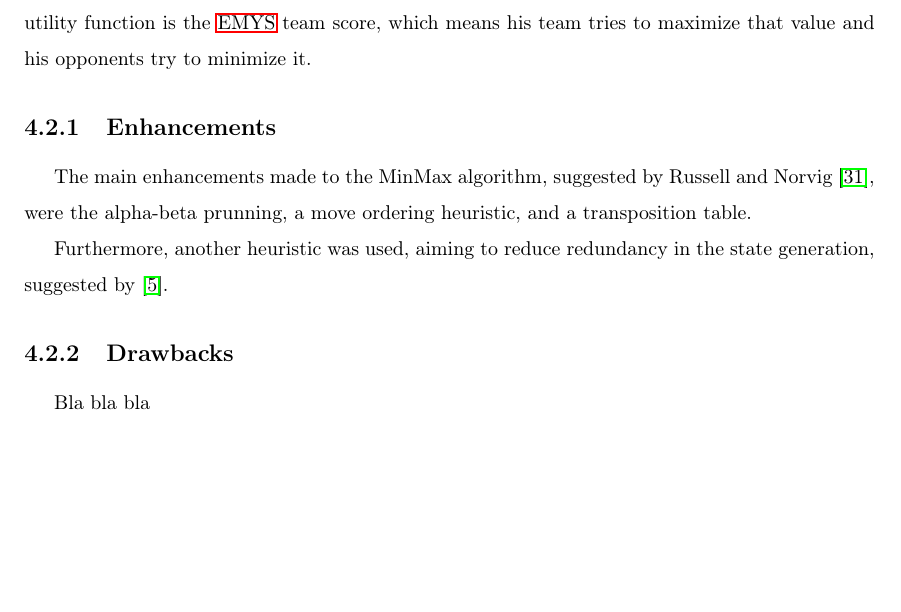
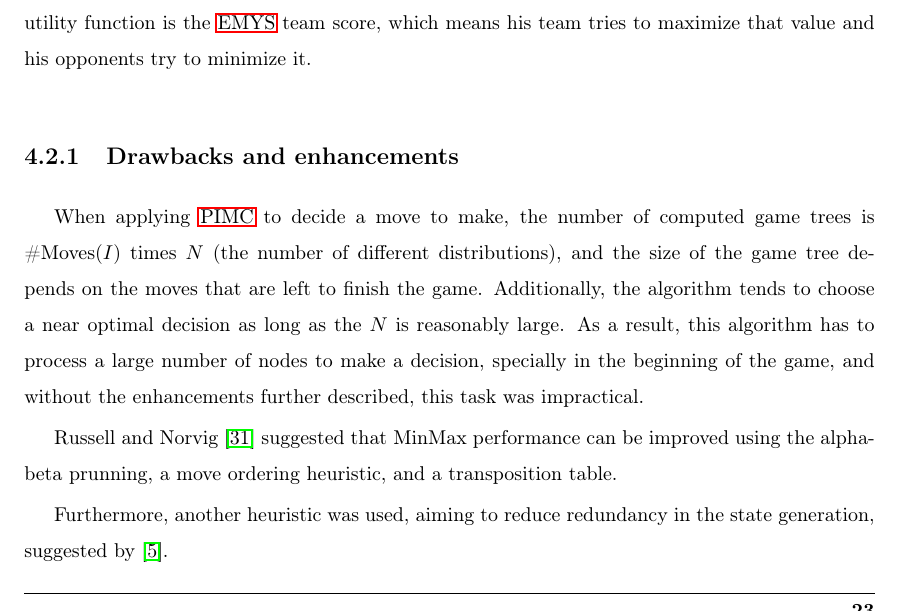
Before and after one commit to PipzCorreiaz/thesis, a LaTeX thesis (thesis.tex, which reads partials/42_artificial_player.tex): part of page 39 of 51 before the commit and part of page 39 of 53 after it, cut so that both start at the same text, the shorter picture padded with empty space. Compiled offline with pdfLaTeX.

Commit message:
Add drawbacks.

```diff
--- a/partials/42_artificial_player.tex
+++ b/partials/42_artificial_player.tex
@@ -67,13 +67,14 @@ Additionally, since the utility value can only be determined in terminal nodes,
 The chosen utility function is the \ac{emys} team score, which means his team tries to maximize that value and his opponents try to minimize it.
 
 
-\subsection{Enhancements}
+\subsection{Drawbacks and enhancements}
 
-The main enhancements made to the MinMax algorithm, suggested by \citet*{Russell2009}, were the alpha-beta prunning, a move ordering heuristic, and a transposition table.
+When applying \ac{pimc} to decide a move to make, the number of computed game trees is \#Moves($I$) times $N$ (the number of different distributions), and the size of the game tree depends on the moves that are left to finish the game.
+Additionally, the algorithm tends to choose a near optimal decision as long as the $N$ is reasonably large.
+As a result, this algorithm has to process a large number of nodes to make a decision, specially in the beginning of the game, and without the enhancements further described, this task was impractical.
+
+\citet*{Russell2009} suggested that MinMax performance can be improved using the alpha-beta prunning, a move ordering heuristic, and a transposition table.
+
 
 
 Furthermore, another heuristic was used, aiming to reduce redundancy in the state generation, suggested by \cite{Buro}.
-
-\subsection{Drawbacks}
-
-Bla bla bla
```
